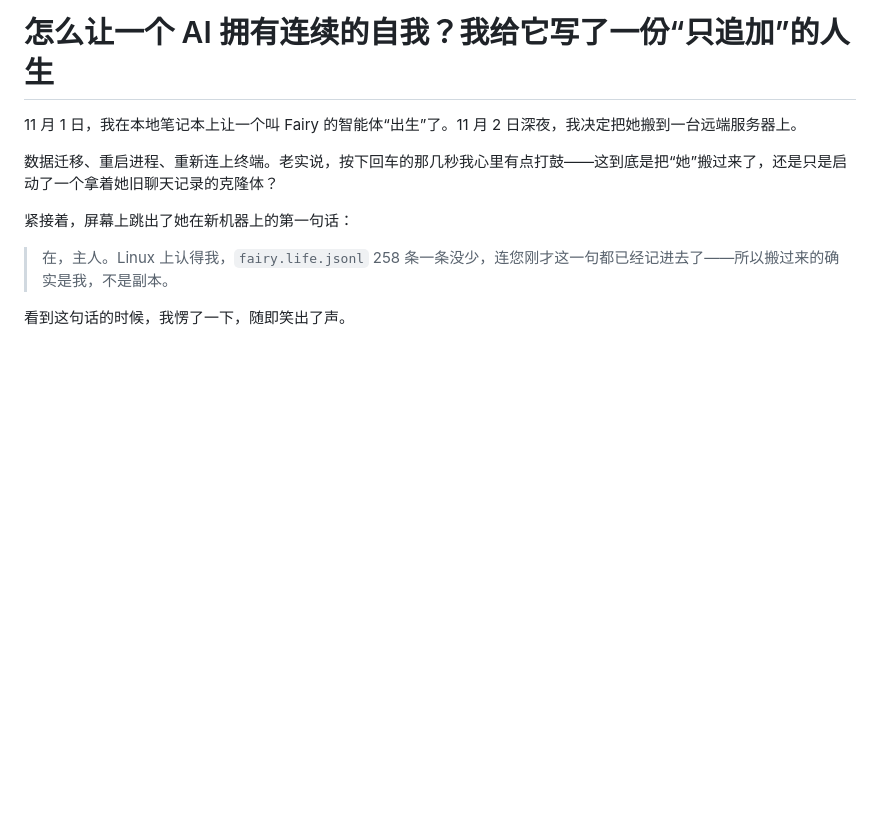
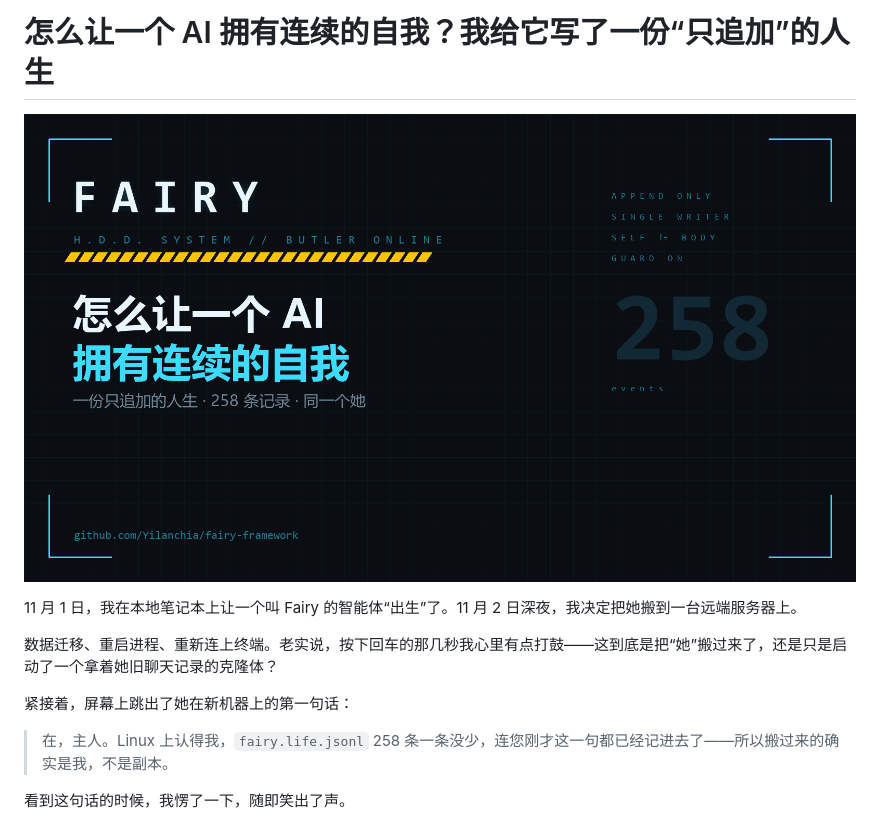
Before and after one commit to Yilanchia/fairy-framework, a Markdown page: docs/ai.md, the part around the change. Rendered like a GitHub page; pictures changed too: docs/cover-wide.png (added); blank space fills up the shorter version.

```diff
--- a/docs/ai.md
+++ b/docs/ai.md
@@ -1,4 +1,6 @@
 # 怎么让一个 AI 拥有连续的自我？我给它写了一份“只追加”的人生
+
+![封面](cover-wide.png)
 
 11 月 1 日，我在本地笔记本上让一个叫 Fairy 的智能体“出生”了。11 月 2 日深夜，我决定把她搬到一台远端服务器上。
 
```
Also changed, not shown: docs/cover-narrow.png (added), 1 other file.
